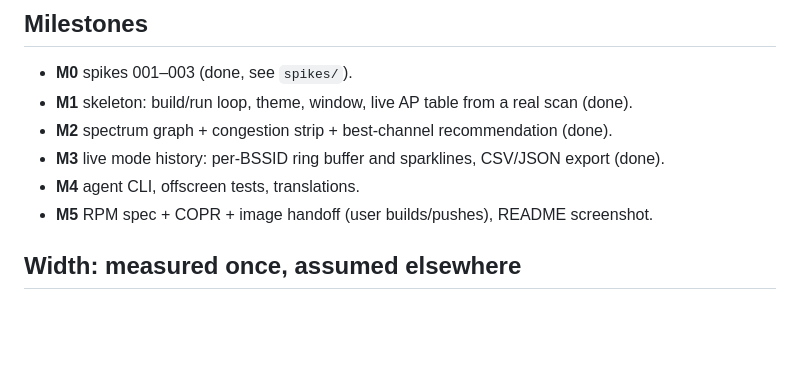
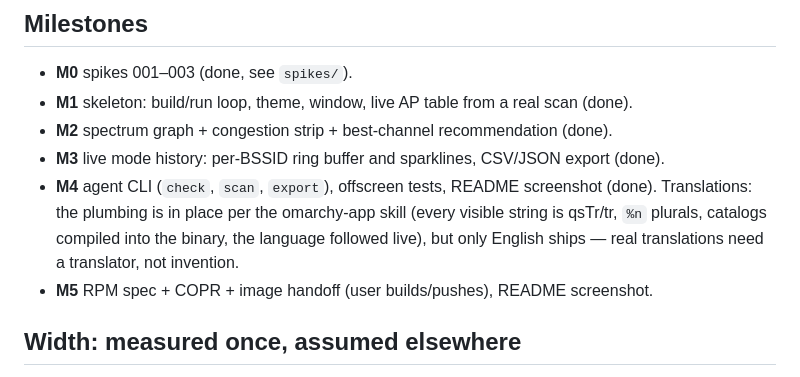
Before and after one commit to wegweg7979/airgraph, a Markdown page: PLAN.md, the part around the change. Drawn GitHub-style; blank space fills up the shorter version.

```diff
--- a/PLAN.md
+++ b/PLAN.md
@@ -92,7 +92,7 @@ Agent CLI (Hype's pattern): `airgraph scan --json`, `airgraph export --csv`,
 - **M1** skeleton: build/run loop, theme, window, live AP table from a real scan (done).
 - **M2** spectrum graph + congestion strip + best-channel recommendation (done).
 - **M3** live mode history: per-BSSID ring buffer and sparklines, CSV/JSON export (done).
-- **M4** agent CLI, offscreen tests, translations.
+- **M4** agent CLI (`check`, `scan`, `export`), offscreen tests, README screenshot (done). Translations: the plumbing is in place per the omarchy-app skill (every visible string is qsTr/tr, `%n` plurals, catalogs compiled into the binary, the language followed live), but only English ships — real translations need a translator, not invention.
 - **M5** RPM spec + COPR + image handoff (user builds/pushes), README screenshot.
 
 ## Width: measured once, assumed elsewhere
```
Also changed, not shown: README.md (+20 -1 lines), assets/screenshot.png (added), 12 other files.
